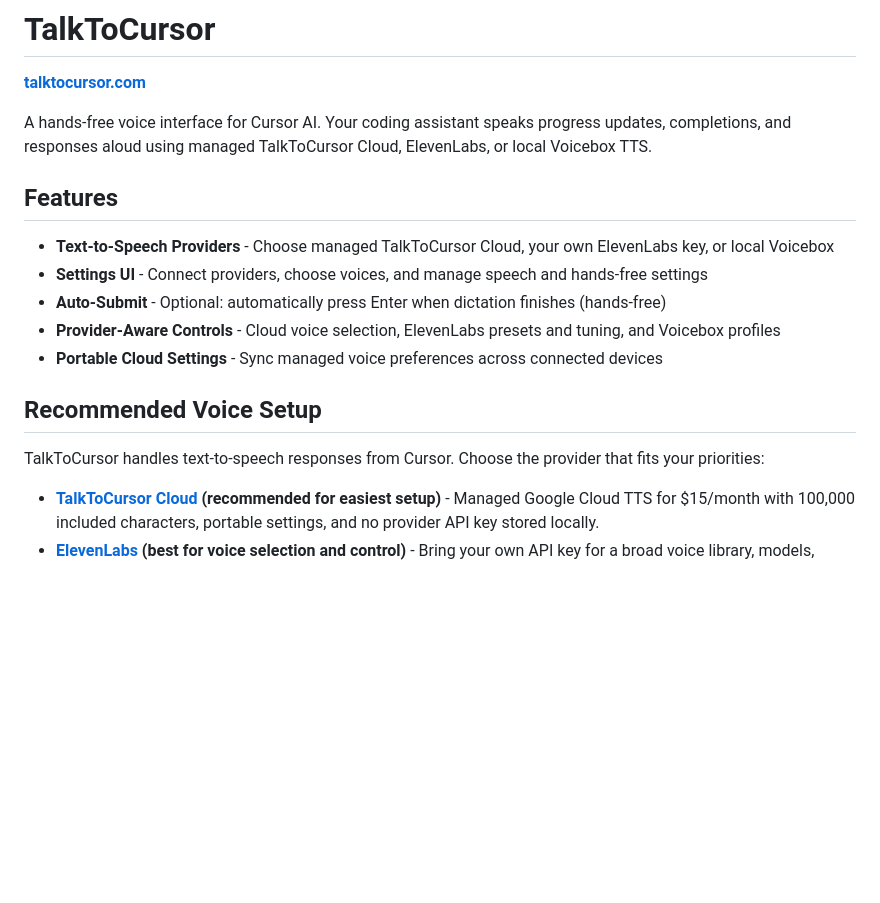
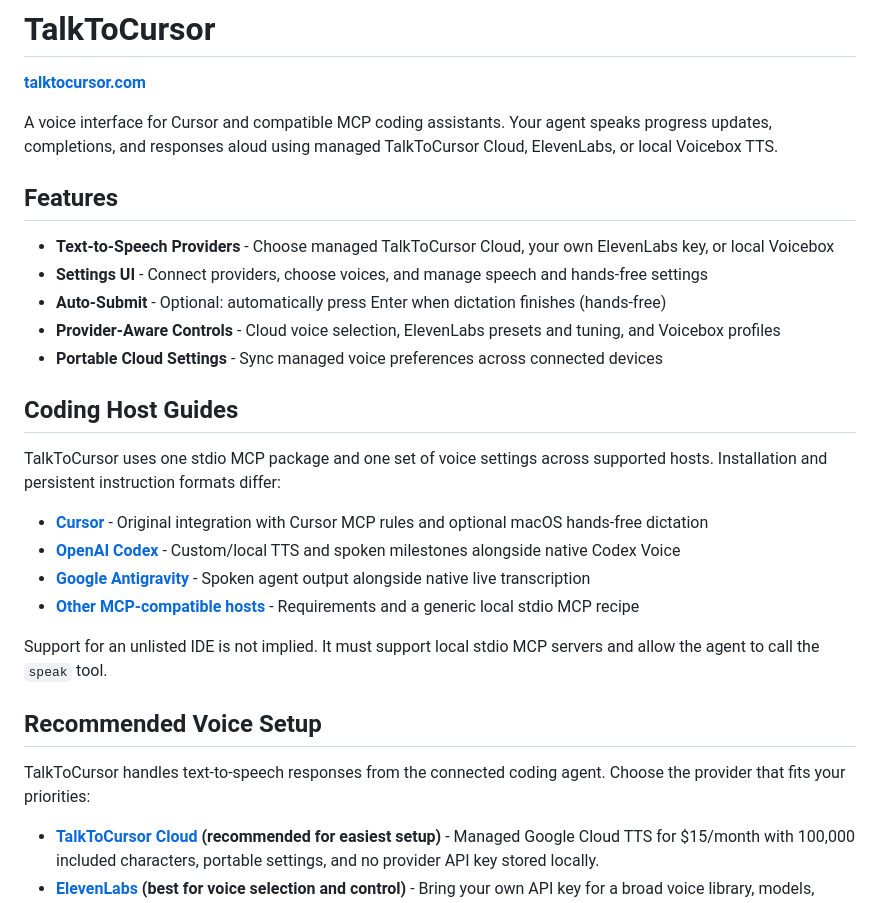
Before and after one commit to MindSyncTech/talk-to-cursor, a Markdown page: README.md, the part around one of its changes. Rendered like a GitHub page; blank space fills up the shorter version.

```diff
--- a/README.md
+++ b/README.md
@@ -2,7 +2,7 @@
 
 **[talktocursor.com](https://talktocursor.com)**
 
-A hands-free voice interface for Cursor AI. Your coding assistant speaks progress updates, completions, and responses aloud using managed TalkToCursor Cloud, ElevenLabs, or local Voicebox TTS.
+A voice interface for Cursor and compatible MCP coding assistants. Your agent speaks progress updates, completions, and responses aloud using managed TalkToCursor Cloud, ElevenLabs, or local Voicebox TTS.
 
 ## Features
 
@@ -12,9 +12,20 @@ A hands-free voice interface for Cursor AI. Your coding assistant speaks progres
 - **Provider-Aware Controls** - Cloud voice selection, ElevenLabs presets and tuning, and Voicebox profiles
 - **Portable Cloud Settings** - Sync managed voice preferences across connected devices
 
+## Coding Host Guides
+
+TalkToCursor uses one stdio MCP package and one set of voice settings across supported hosts. Installation and persistent instruction formats differ:
+
+- **[Cursor](https://talktocursor.com/cursor-tts/)** - Original integration with Cursor MCP rules and optional macOS hands-free dictation
+- **[OpenAI Codex](https://talktocursor.com/talk-to-codex/)** - Custom/local TTS and spoken milestones alongside native Codex Voice
+- **[Google Antigravity](https://talktocursor.com/talk-to-antigravity/)** - Spoken agent output alongside native live transcription
+- **[Other MCP-compatible hosts](https://talktocursor.com/talk-to-ide/)** - Requirements and a generic local stdio MCP recipe
+
+Support for an unlisted IDE is not implied. It must support local stdio MCP servers and allow the agent to call the `speak` tool.
+
 ## Recommended Voice Setup
 
-TalkToCursor handles text-to-speech responses from Cursor. Choose the provider that fits your priorities:
+TalkToCursor handles text-to-speech responses from the connected coding agent. Choose the provider that fits your priorities:
 
 - **[TalkToCursor Cloud](https://cloud.talktocursor.com) (recommended for easiest setup)** - Managed Google Cloud TTS for $15/month with 100,000 included characters, portable settings, and no provider API key stored locally.
 - **[ElevenLabs](https://try.elevenlabs.io/talktocursor) (best for voice selection and control)** - Bring your own API key for a broad voice library, models, presets, and detailed tuning.
```
Also changed, not shown: other parts of README.md (+36 -23 lines), INSTALL.md (+124 -35 lines), SETUP.md (+24 -11 lines).
